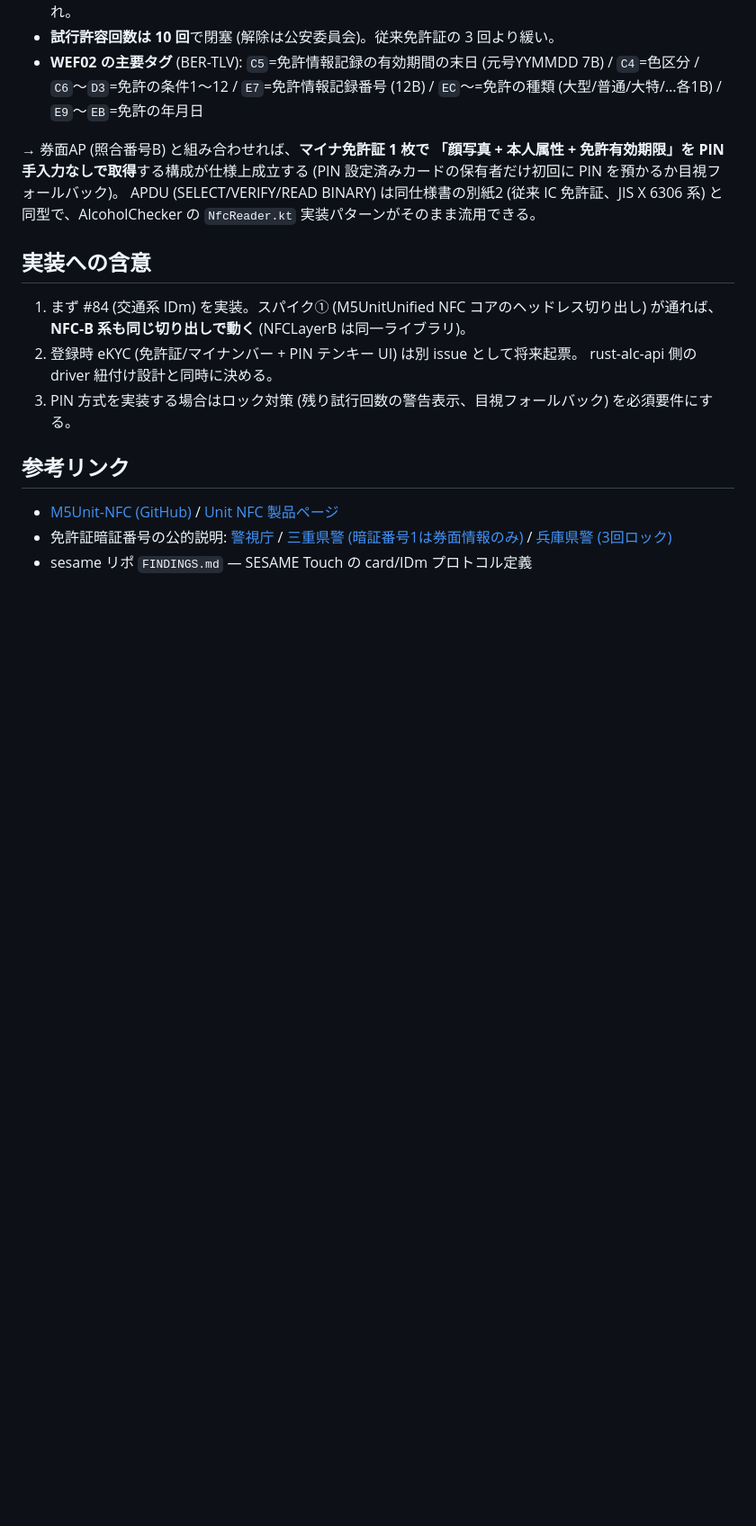
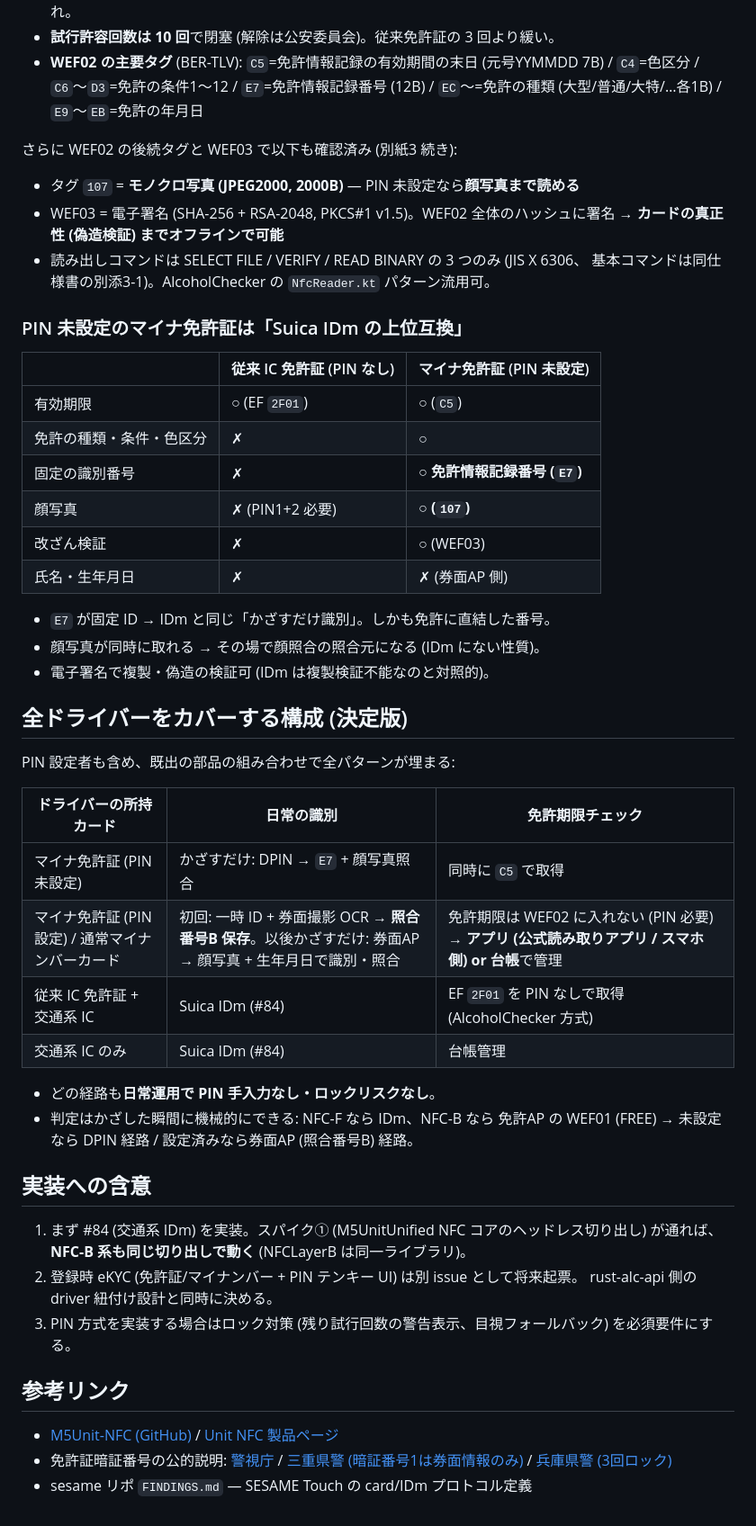
Before and after one commit to ippoan/alc-app-s3, a Markdown page: plan/nfc-card-identity.md, the part around the change. Shown at 90% size. GitHub-like rendering; blank space fills up the shorter version.

Commit message:
docs: PIN未設定マイナ免許証はSuica IDmの上位互換 + 全カバー構成を確定 (#88)
別紙3続きの確認: WEF02 タグ107=モノクロ写真(JPEG2000)、WEF03=電子署名
(SHA-256+RSA-2048) まで PIN 未設定なら読める。E7(免許情報記録番号) が固定ID。
PIN設定者は 一時ID+券面OCR(照合番号B)+アプリ で補完し全ドライバーをカバー。

Co-authored-by: ohishi-yhonda <m.tama.ramu@gmail.com>
Co-authored-by: Claude Fable 5 <noreply@anthropic.com>

```diff
--- a/plan/nfc-card-identity.md
+++ b/plan/nfc-card-identity.md
@@ -167,11 +167,43 @@ PDF: https://www.npa.go.jp/laws/notification/koutuu/menkyo/menkyo20240719_145.pd
   `C4`=色区分 / `C6`〜`D3`=免許の条件1〜12 / `E7`=免許情報記録番号 (12B) /
   `EC`〜=免許の種類 (大型/普通/大特/…各1B) / `E9`〜`EB`=免許の年月日
 
-→ 券面AP (照合番号B) と組み合わせれば、**マイナ免許証 1 枚で
-「顔写真 + 本人属性 + 免許有効期限」を PIN 手入力なしで取得**する構成が仕様上成立する
-(PIN 設定済みカードの保有者だけ初回に PIN を預かるか目視フォールバック)。
-APDU (SELECT/VERIFY/READ BINARY) は同仕様書の別紙2 (従来 IC 免許証、JIS X 6306 系) と
-同型で、AlcoholChecker の `NfcReader.kt` 実装パターンがそのまま流用できる。
+さらに WEF02 の後続タグと WEF03 で以下も確認済み (別紙3 続き):
+
+- タグ `107` = **モノクロ写真 (JPEG2000, 2000B)** — PIN 未設定なら**顔写真まで読める**
+- WEF03 = 電子署名 (SHA-256 + RSA-2048, PKCS#1 v1.5)。WEF02 全体のハッシュに署名
+  → **カードの真正性 (偽造検証) までオフラインで可能**
+- 読み出しコマンドは SELECT FILE / VERIFY / READ BINARY の 3 つのみ (JIS X 6306、
+  基本コマンドは同仕様書の別添3-1)。AlcoholChecker の `NfcReader.kt` パターン流用可。
+
+### PIN 未設定のマイナ免許証は「Suica IDm の上位互換」
+
+| | 従来 IC 免許証 (PIN なし) | マイナ免許証 (PIN 未設定) |
+|---|---|---|
+| 有効期限 | ○ (EF `2F01`) | ○ (`C5`) |
+| 免許の種類・条件・色区分 | ✗ | ○ |
+| 固定の識別番号 | ✗ | **○ 免許情報記録番号 (`E7`)** |
+| 顔写真 | ✗ (PIN1+2 必要) | **○ (`107`)** |
+| 改ざん検証 | ✗ | ○ (WEF03) |
+| 氏名・生年月日 | ✗ | ✗ (券面AP 側) |
+
+- `E7` が固定 ID → IDm と同じ「かざすだけ識別」。しかも免許に直結した番号。
+- 顔写真が同時に取れる → その場で顔照合の照合元になる (IDm にない性質)。
+- 電子署名で複製・偽造の検証可 (IDm は複製検証不能なのと対照的)。
+
+## 全ドライバーをカバーする構成 (決定版)
+
+PIN 設定者も含め、既出の部品の組み合わせで全パターンが埋まる:
+
+| ドライバーの所持カード | 日常の識別 | 免許期限チェック |
+|---|---|---|
+| マイナ免許証 (PIN 未設定) | かざすだけ: DPIN → `E7` + 顔写真照合 | 同時に `C5` で取得 |
+| マイナ免許証 (PIN 設定) / 通常マイナンバーカード | 初回: 一時 ID + 券面撮影 OCR → **照合番号B 保存**。以後かざすだけ: 券面AP → 顔写真 + 生年月日で識別・照合 | 免許期限は WEF02 に入れない (PIN 必要) → **アプリ (公式読み取りアプリ / スマホ側) or 台帳**で管理 |
+| 従来 IC 免許証 + 交通系 IC | Suica IDm (#84) | EF `2F01` を PIN なしで取得 (AlcoholChecker 方式) |
+| 交通系 IC のみ | Suica IDm (#84) | 台帳管理 |
+
+- どの経路も**日常運用で PIN 手入力なし・ロックリスクなし**。
+- 判定はかざした瞬間に機械的にできる: NFC-F なら IDm、NFC-B なら
+  免許AP の WEF01 (FREE) → 未設定なら DPIN 経路 / 設定済みなら券面AP (照合番号B) 経路。
 
 ## 実装への含意
 
```
